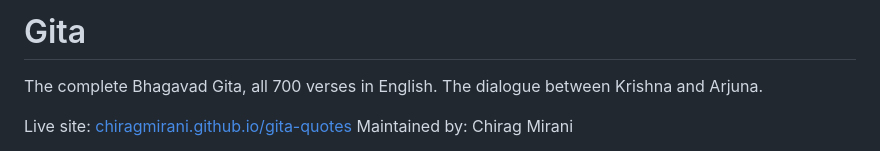
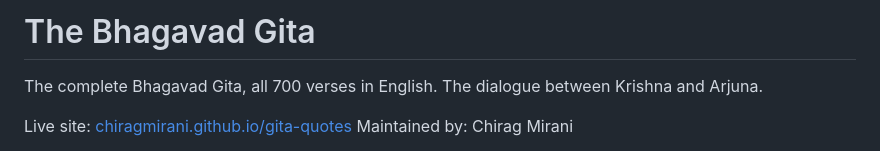
Before and after one commit to ChiragMirani/gita-quotes, a Markdown page: README.md, the part around the change. Rendered like a GitHub page.

```diff
--- a/README.md
+++ b/README.md
@@ -1,4 +1,4 @@
-# Gita
+# The Bhagavad Gita
 
 The complete Bhagavad Gita, all 700 verses in English. The dialogue between Krishna and Arjuna.
 
```
